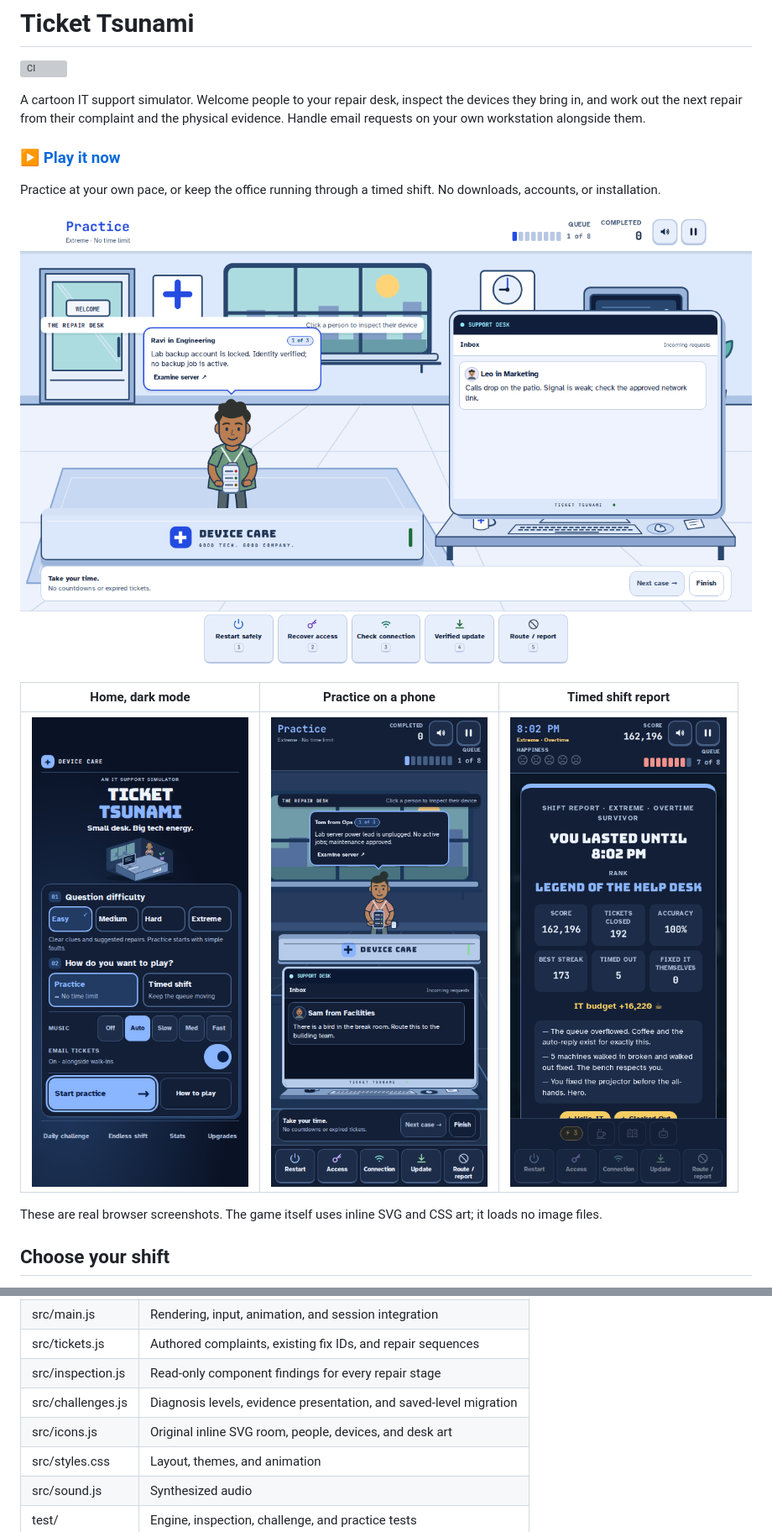
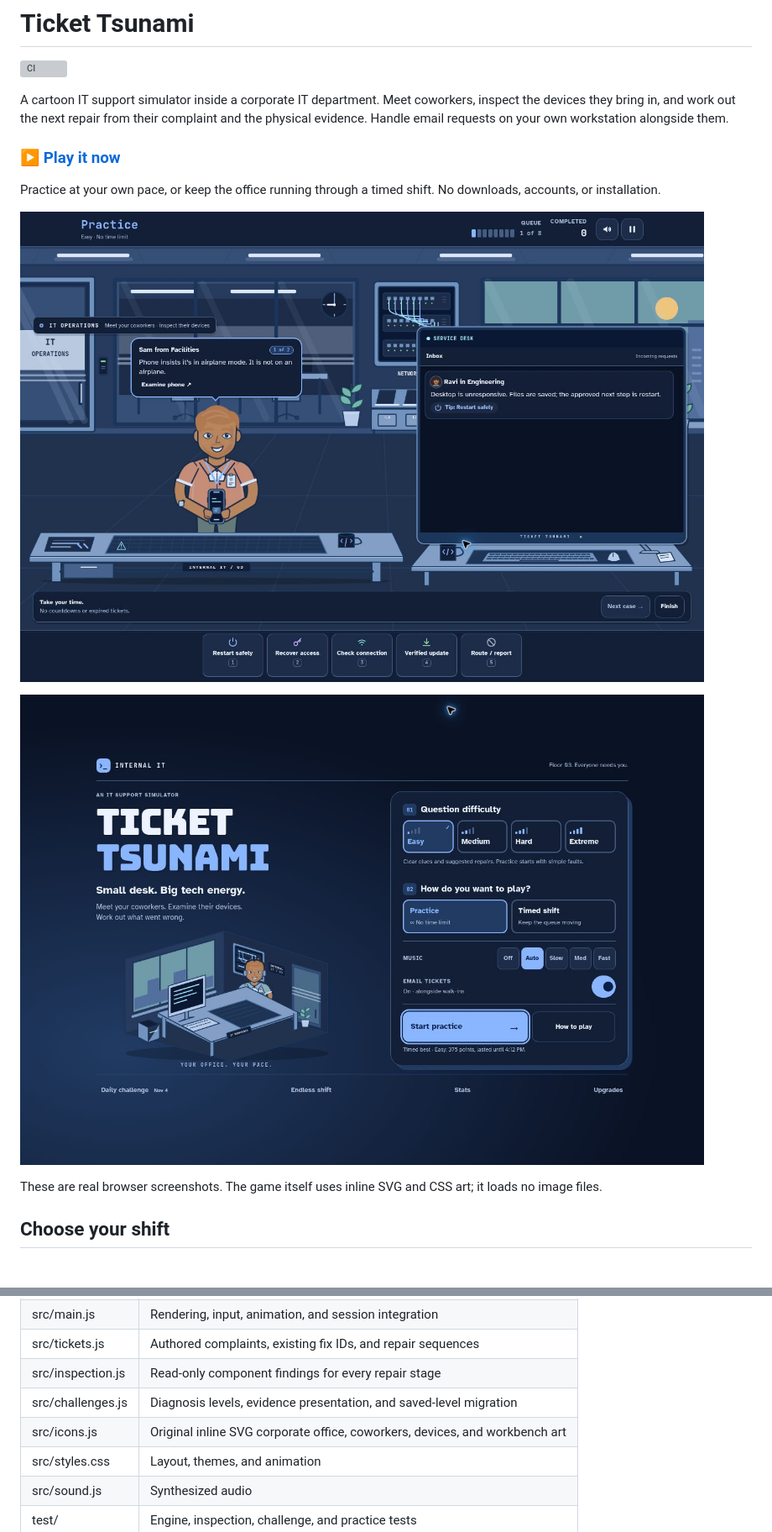
Before and after one commit to WaylandP/ticket-tsunami, a Markdown page: README.md, 2 parts joined by grey strips. Shown at 84% size. GitHub-like rendering; pictures changed too: docs/home-corporate-dark.jpg (added), docs/office-corporate-dark.jpg (added); grey boxes are pictures that could not be loaded.

Commit message:
Redesign the game as a corporate IT office

```diff
--- a/README.md
+++ b/README.md
@@ -2,7 +2,7 @@
 
 [![CI](https://github.com/WaylandP/ticket-tsunami/actions/workflows/ci.yml/badge.svg)](https://github.com/WaylandP/ticket-tsunami/actions/workflows/ci.yml)
 
-A cartoon IT support simulator. Welcome people to your repair desk, inspect the
+A cartoon IT support simulator inside a corporate IT department. Meet coworkers, inspect the
 devices they bring in, and work out the next repair from their complaint and the
 physical evidence. Handle email requests on your own workstation alongside them.
 
@@ -11,11 +11,9 @@ physical evidence. Handle email requests on your own workstation alongside them.
 Practice at your own pace, or keep the office running through a timed shift.
 No downloads, accounts, or installation.
 
-![Untimed practice in the redesigned repair studio, light mode](docs/play-light.png)
+![Untimed practice in the corporate IT office, dark mode](docs/office-corporate-dark.jpg)
 
-| Home, dark mode | Practice on a phone | Timed shift report |
-| --- | --- | --- |
-| ![Visible question difficulty, play styles, music, and email settings](docs/home-dark-phone.png) | ![The repair desk and inbox in dark mode](docs/play-dark-phone.png) | ![A completed timed shift on a phone](docs/report-dark-phone.png) |
+![Home with question difficulty, play styles, music and email settings](docs/home-corporate-dark.jpg)
 
 These are real browser screenshots. The game itself uses inline SVG and CSS art;
 it loads no image files.
@@ -99,7 +97,7 @@ untimed practice controller is separate. The original engine file is unchanged.
 | src/tickets.js | Authored complaints, existing fix IDs, and repair sequences |
 | src/inspection.js | Read-only component findings for every repair stage |
 | src/challenges.js | Diagnosis levels, evidence presentation, and saved-level migration |
-| src/icons.js | Original inline SVG room, people, devices, and desk art |
+| src/icons.js | Original inline SVG corporate office, coworkers, devices, and workbench art |
 | src/styles.css | Layout, themes, and animation |
 | src/sound.js | Synthesized audio |
 | test/ | Engine, inspection, challenge, and practice tests |
```
Also changed, not shown: docs/corporate-office-verification.md (added, +48 -0 lines), docs/hands-on-design.md (+10 -9 lines), 4 other files.
